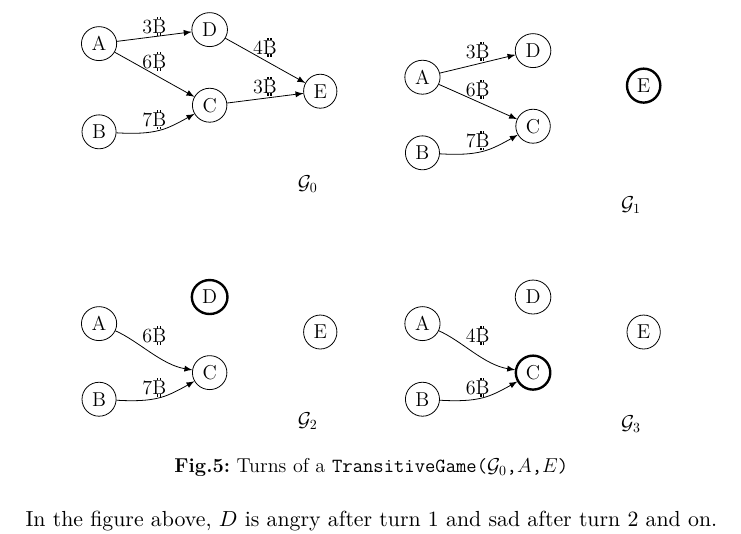
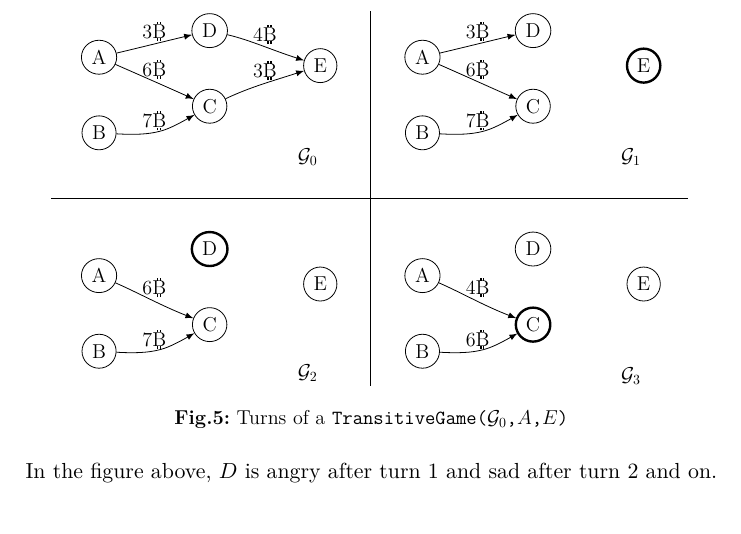
Before and after one commit to decrypto-org/TrustIsRisk, a LaTeX paper (paperEng.tex): part of page 12 of 31, cut so that both start at the same text. Compiled offline with pdfLaTeX.

Commit message:
complete fig.5

```diff
--- a/paperEng.tex
+++ b/paperEng.tex
@@ -724,28 +724,30 @@ while (True)
   \node (D1) at (113.0bp,133.0bp) [draw,ellipse,very thick] {\Large D};
   \draw [->] (B1) ..controls (59.732bp,58.525bp) and (68.942bp,58.948bp)  .. (77.0bp,61.0bp) .. controls (82.045bp,62.285bp) and (87.187bp,64.399bp)  .. (C1);
   \draw (73.5bp,68.5bp) node {\Large 7\bitcoin};
-  \draw [->] (A3) ..controls (62.101bp,298.51bp) and (78.735bp,289.01bp)  .. (C3);
-  \draw (73.5bp,301.5bp) node {\Large 6\bitcoin};
-  \draw [->] (A1) ..controls (62.101bp,101.65bp) and (78.735bp,84.41bp)  .. (C1);
+  \draw [->] (A3) ..controls (62.101bp,257.65bp) and (78.735bp,250.41bp)  .. (C3);
+  \draw (73.5bp,261.5bp) node {\Large 6\bitcoin};
+  \draw [->] (A1) ..controls (62.101bp,101.65bp) and (78.735bp,92.41bp)  .. (C1);
   \draw (73.5bp,105.5bp) node {\Large 6\bitcoin};
-  \draw [->] (A2) ..controls (293.71bp,296.84bp) and (308.24bp,300.42bp)  .. (D2);
-  \draw (304.5bp,308.5bp) node {\Large 3\bitcoin};
-  \draw [->] (A0) ..controls (293.17bp,101.65bp) and (309.1bp,84.41bp)  .. (C0);
+  \draw [->] (A2) ..controls (293.71bp,276.84bp) and (308.24bp,280.42bp)  .. (D2);
+  \draw (304.5bp,288.5bp) node {\Large 3\bitcoin};
+  \draw [->] (A0) ..controls (293.17bp,101.65bp) and (309.1bp,92.41bp)  .. (C0);
   \draw (304.5bp,105.5bp) node {\Large 4\bitcoin};
-  \draw [->] (B3) ..controls (59.732bp,249.52bp) and (68.942bp,249.95bp)  .. (77.0bp,252.0bp) .. controls (82.045bp,253.28bp) and (87.187bp,255.4bp)  .. (C3);
-  \draw (73.5bp,259.5bp) node {\Large 7\bitcoin};
-  \draw [->] (B2) ..controls (290.73bp,234.52bp) and (299.94bp,234.95bp)  .. (308.0bp,237.0bp) .. controls (313.04bp,238.28bp) and (318.19bp,240.4bp)  .. (C2);
-  \draw (304.5bp,244.5bp) node {\Large 7\bitcoin};
-  \draw [->] (A2) ..controls (293.17bp,277.65bp) and (309.1bp,270.41bp)  .. (C2);
-  \draw (304.5bp,281.5bp) node {\Large 6\bitcoin};
-  \draw [->] (C3) ..controls (141.95bp,273.63bp) and (156.16bp,275.48bp)  .. (E3);
-  \draw (152.5bp,283.5bp) node {\Large 3\bitcoin};
-  \draw [->] (D3) ..controls (141.1bp,308.51bp) and (157.73bp,299.01bp)  .. (E3);
-  \draw (152.5bp,311.5bp) node {\Large 4\bitcoin};
-  \draw [->] (A3) ..controls (62.955bp,317.63bp) and (77.158bp,319.48bp)  .. (D3);
-  \draw (73.5bp,326.5bp) node {\Large 3\bitcoin};
+  \draw [->] (B3) ..controls (59.732bp,214.52bp) and (68.942bp,214.95bp)  .. (77.0bp,217.0bp) .. controls (82.045bp,218.28bp) and (87.187bp,220.4bp)  .. (C3);
+  \draw (73.5bp,224.5bp) node {\Large 7\bitcoin};
+  \draw [->] (B2) ..controls (290.73bp,214.52bp) and (299.94bp,214.95bp)  .. (308.0bp,217.0bp) .. controls (313.04bp,218.28bp) and (318.19bp,220.4bp)  .. (C2);
+  \draw (304.5bp,224.5bp) node {\Large 7\bitcoin};
+  \draw [->] (A2) ..controls (293.17bp,257.65bp) and (309.1bp,250.41bp)  .. (C2);
+  \draw (304.5bp,261.5bp) node {\Large 6\bitcoin};
+  \draw [->] (C3) ..controls (141.95bp,248.63bp) and (156.16bp,252.48bp)  .. (E3);
+  \draw (152.5bp,260.5bp) node {\Large 3\bitcoin};
+  \draw [->] (D3) ..controls (141.1bp,282.51bp) and (157.73bp,275.01bp)  .. (E3);
+  \draw (152.5bp,286.5bp) node {\Large 4\bitcoin};
+  \draw [->] (A3) ..controls (62.955bp,276.84bp) and (77.158bp,280.42bp)  .. (D3);
+  \draw (73.5bp,288.5bp) node {\Large 3\bitcoin};
   \draw [->] (B0) ..controls (290.73bp,58.525bp) and (299.94bp,58.948bp)  .. (308.0bp,61.0bp) .. controls (313.04bp,62.285bp) and (318.19bp,64.399bp)  .. (C0);
   \draw (304.5bp,68.5bp) node {\Large 6\bitcoin};
+  \draw (228.0bp,303.0bp) -- (228.0bp,35.0bp);
+  \draw (0.0bp,169.0bp) -- (455.0bp,169.0bp);
 %
 \end{tikzpicture}
 \end{center}
```
Also changed, not shown: paperEng.pdf, paperEng.tex (22 more changed lines).
